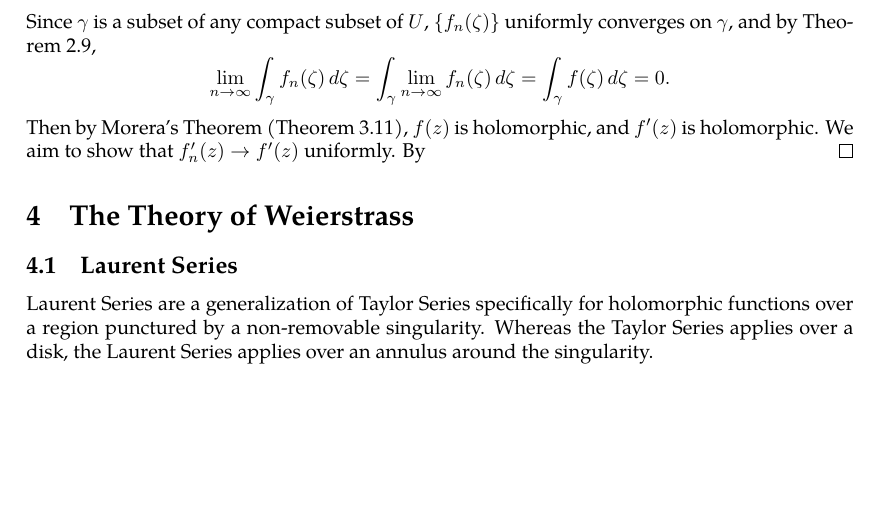
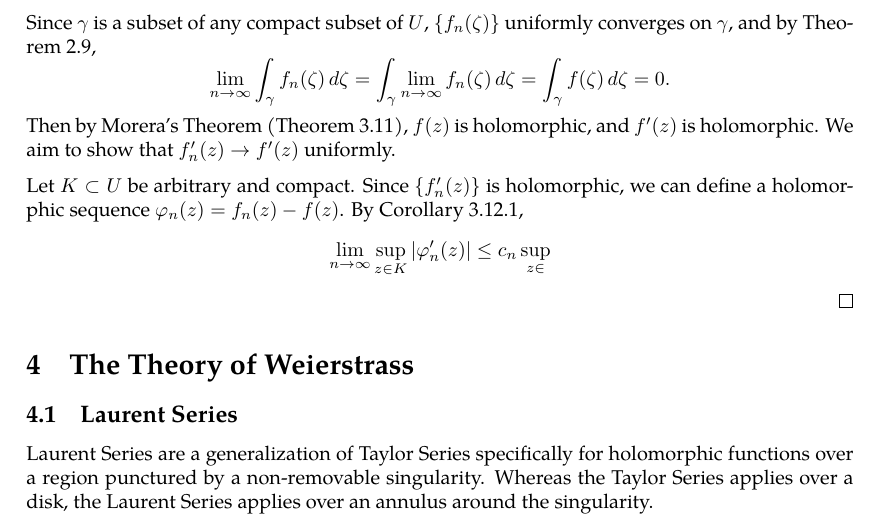
Before and after one commit to slipperking/complex-analysis-latex, a LaTeX document (main.tex): part of page 43 of 44, cut so that both start at the same text, the shorter picture padded with empty space. Compiled offline with pdfLaTeX.

Commit message:
overleaf_to_git (Fri Jun  6 12:04:32 2025 -0700): update main.tex from r7925 to r7941

```diff
--- a/main.tex
+++ b/main.tex
@@ -42,6 +42,7 @@
 \newtheorem{lemma}{Lemma}[section]
 \providecommand*{\lemmaautorefname}{Lemma}
 \providecommand*{\definitionautorefname}{Definition}
+\providecommand*{\corollaryautorefname}{Corollary}
 \theoremstyle{remark}
 \newtheorem{example}{Example}[subsection]
 \theoremstyle{definition}
@@ -1112,7 +1113,8 @@ This profound result proves that the number of zeros of a holomorphic function e
 \begin{proof}
     By the holomorphy of \(f_n(z)\), for any simple closed rectifiable curve \(\gamma\subset U\), by the Cauchy--Goursat Integral Theorem (\autoref{thm:cauchygoursattheorem}), \[\int_{\gamma}f_n(\zeta)\ddzeta=0.\] Since \(\gamma\) is a subset of any compact subset of \(U\), \(\cbraces{f_n(\zeta)}\) uniformly converges on \(\gamma\), and by \autoref{thm:limitintegralswitch}, \[\lim_{n\to\infty}\int_{\gamma}f_n(\zeta)\ddzeta=\int_{\gamma}\lim_{n\to\infty}f_n(\zeta)\ddzeta=\int_{\gamma}f(\zeta)\ddzeta=0.\]
     Then by Morera's Theorem (\autoref{thm:morera}), \(f(z)\) is holomorphic, and \(f'(z)\) is holomorphic. We aim to show that \(f'_n(z)\to f'(z)\) uniformly.
-    By
+
+    Let \(K\subset U\) be arbitrary and compact. Since \(\cbraces{f'_n(z)}\) is holomorphic, we can define a holomorphic sequence \(\varphi_n(z)=f_n(z)-f(z)\). By \autoref{crl:nthderivativeboundedsupremum}, \[\lim_{n\to\infty}\sup_{z\in K}\abs{\varphi'_n(z)}\leq c_n\sup_{z\in}\]
 \end{proof}
 \section{The Theory of Weierstrass}
 \subsection{Laurent Series}
```
Also changed, not shown: main.tex (2 more changed lines).
